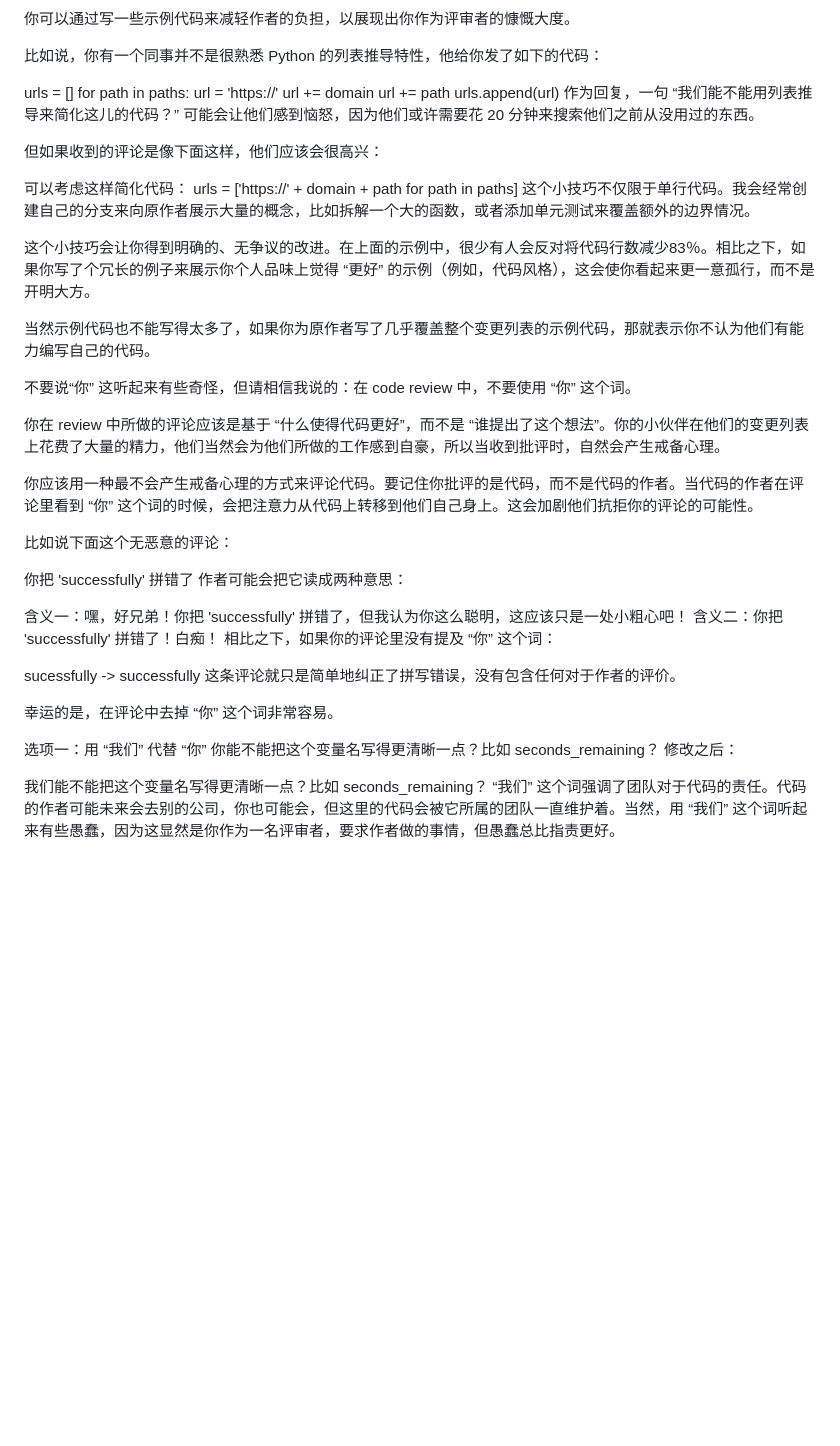
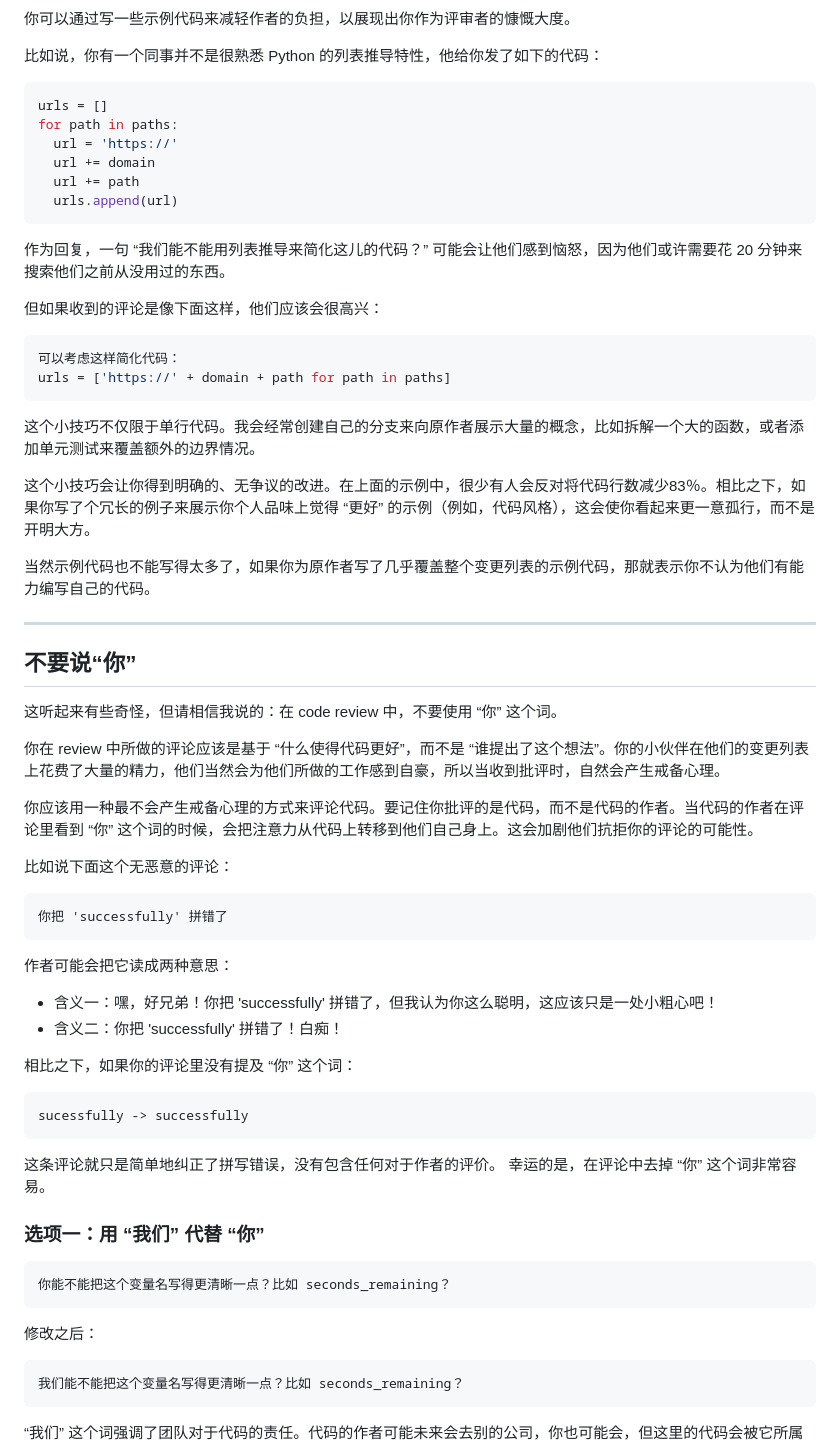
Before and after one commit to ChaoSBYNN/Tools, a Markdown page: CodeReview/如何用人类方式进行CodeReview.MD, the part around one of its changes. GitHub-like rendering; blank space fills up the shorter version.

````diff
--- a/CodeReview/如何用人类方式进行CodeReview.MD
+++ b/CodeReview/如何用人类方式进行CodeReview.MD
@@ -151,25 +142,34 @@ Code Review 的接力赛
 
 比如说，你有一个同事并不是很熟悉 Python 的列表推导特性，他给你发了如下的代码：
 
+```Python
 urls = []
 for path in paths:
   url = 'https://'
   url += domain
   url += path
   urls.append(url)
+```
+
 作为回复，一句 “我们能不能用列表推导来简化这儿的代码？” 可能会让他们感到恼怒，因为他们或许需要花 20 分钟来搜索他们之前从没用过的东西。
 
 但如果收到的评论是像下面这样，他们应该会很高兴：
 
+```Python
 可以考虑这样简化代码：
 urls = ['https://' + domain + path for path in paths]
+```
+
 这个小技巧不仅限于单行代码。我会经常创建自己的分支来向原作者展示大量的概念，比如拆解一个大的函数，或者添加单元测试来覆盖额外的边界情况。
 
 这个小技巧会让你得到明确的、无争议的改进。在上面的示例中，很少有人会反对将代码行数减少83％。相比之下，如果你写了个冗长的例子来展示你个人品味上觉得 “更好” 的示例（例如，代码风格），这会使你看起来更一意孤行，而不是开明大方。
 
 当然示例代码也不能写得太多了，如果你为原作者写了几乎覆盖整个变更列表的示例代码，那就表示你不认为他们有能力编写自己的代码。
 
-不要说“你”
+--------------------------------------------------------------------
+
+## 不要说“你”
+
 这听起来有些奇怪，但请相信我说的：在 code review 中，不要使用 “你” 这个词。
 
 你在 review 中所做的评论应该是基于 “什么使得代码更好”，而不是 “谁提出了这个想法”。你的小伙伴在他们的变更列表上花费了大量的精力，他们当然会为他们所做的工作感到自豪，所以当收到批评时，自然会产生戒备心理。
@@ -178,22 +178,35 @@ urls = ['https://' + domain + path for path in paths]
 
 比如说下面这个无恶意的评论：
 
+```
 你把 'successfully' 拼错了
+```
+
 作者可能会把它读成两种意思：
 
-含义一：嘿，好兄弟！你把 'successfully' 拼错了，但我认为你这么聪明，这应该只是一处小粗心吧！
-含义二：你把 'successfully' 拼错了！白痴！
+- 含义一：嘿，好兄弟！你把 'successfully' 拼错了，但我认为你这么聪明，这应该只是一处小粗心吧！
+- 含义二：你把 'successfully' 拼错了！白痴！
+
 相比之下，如果你的评论里没有提及 “你” 这个词：
 
+```
 sucessfully -> successfully
+```
+
 这条评论就只是简单地纠正了拼写错误，没有包含任何对于作者的评价。
-
 幸运的是，在评论中去掉 “你” 这个词非常容易。
 
-选项一：用 “我们” 代替 “你”
+### 选项一：用 “我们” 代替 “你”
+
+```
 你能不能把这个变量名写得更清晰一点？比如 seconds_remaining？
+```
+
 修改之后：
 
+```
 我们能不能把这个变量名写得更清晰一点？比如 seconds_remaining？
+```
+
 “我们” 这个词强调了团队对于代码的责任。代码的作者可能未来会去别的公司，你也可能会，但这里的代码会被它所属的团队一直维护着。当然，用 “我们” 这个词听起来有些愚蠢，因为这显然是你作为一名评审者，要求作者做的事情，但愚蠢总比指责更好。
 
````
Also changed, not shown: other parts of CodeReview/如何用人类方式进行CodeReview.MD (+77 -73 lines).
